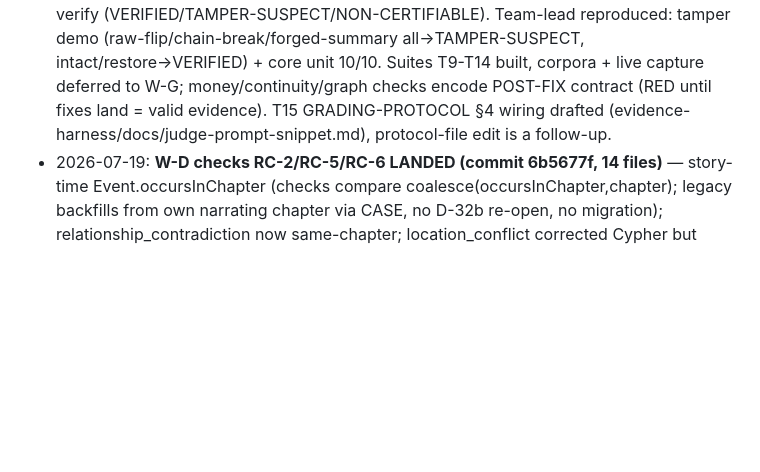
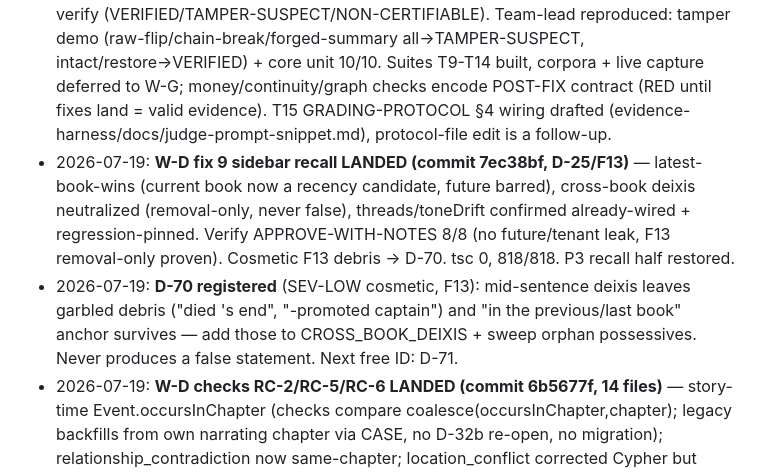
Before and after one commit to marolinik/write-my-book, a Markdown page: cowork/bulletproof-qa-2026-07-17/ROADMAP-9.5.md, the part around the change. Rendered like a GitHub page; blank space fills up the shorter version.

Commit message:
docs(qa): W-D fix 9 sidebar recall landed (53b4c43), D-70 registered

```diff
--- a/cowork/bulletproof-qa-2026-07-17/ROADMAP-9.5.md
+++ b/cowork/bulletproof-qa-2026-07-17/ROADMAP-9.5.md
@@ -60,6 +60,8 @@ FIX WAVE → verify (tsc + unit + targeted live re-probe) → EVIDENCE RE-CAPTUR
 - 2026-07-19: **W-D root-cause + W-C1 on-ramp design workflow COMPLETE** (wf_e912a95e-347, 10 agents). Outputs: `w-d-rootcause.md` (P3 = 5 structural root causes RC-1..RC-6, 10 fixes sized in dependency order, re-run metric plan), `w-c1-design.md` (card-free on-ramp build spec, Phase A/B/C, 4 open founder questions FQ-1..FQ-4). Harness track C (off-executor evidence harness design, W-F3) FAILED — re-dispatched separately.
 - 2026-07-19: **D-63 registered (CRITICAL security)** from RC-1, confirmed in source by team-lead: Cypher injection — relationship `type` is free LLM-controlled string (tools.ts:606, no enum; cast `as RelationshipType` at :1524 is runtime no-op) interpolated raw into `MERGE (a)-[r:${type}]->(b)` (graph-builder.ts:272; labels ARE escaped, type is not). Payload can escape the pattern → unscoped cross-tenant `DETACH DELETE`. Write-up: evidence/d63-cypher-injection.md. Dispatched opus-fix-sec (boundary sanitizer + schema enum + graph-file injection sweep, TDD). → W-D critical-path fix 1. Next free ID: D-64.
 - 2026-07-19: **W-F3 evidence harness LANDED (commit a5ee3a5, 46 files)** — content-addressed raw bytes + hash-chained manifest + root-hash seal; one-command judge verify (VERIFIED/TAMPER-SUSPECT/NON-CERTIFIABLE). Team-lead reproduced: tamper demo (raw-flip/chain-break/forged-summary all→TAMPER-SUSPECT, intact/restore→VERIFIED) + core unit 10/10. Suites T9-T14 built, corpora + live capture deferred to W-G; money/continuity/graph checks encode POST-FIX contract (RED until fixes land = valid evidence). T15 GRADING-PROTOCOL §4 wiring drafted (evidence-harness/docs/judge-prompt-snippet.md), protocol-file edit is a follow-up.
+- 2026-07-19: **W-D fix 9 sidebar recall LANDED (commit 7ec38bf, D-25/F13)** — latest-book-wins (current book now a recency candidate, future barred), cross-book deixis neutralized (removal-only, never false), threads/toneDrift confirmed already-wired + regression-pinned. Verify APPROVE-WITH-NOTES 8/8 (no future/tenant leak, F13 removal-only proven). Cosmetic F13 debris → D-70. tsc 0, 818/818. P3 recall half restored.
+- 2026-07-19: **D-70 registered** (SEV-LOW cosmetic, F13): mid-sentence deixis leaves garbled debris ("died 's end", "-promoted captain") and "in the previous/last book" anchor survives — add those to CROSS_BOOK_DEIXIS + sweep orphan possessives. Never produces a false statement. Next free ID: D-71.
 - 2026-07-19: **W-D checks RC-2/RC-5/RC-6 LANDED (commit 6b5677f, 14 files)** — story-time Event.occursInChapter (checks compare coalesce(occursInChapter,chapter); legacy backfills from own narrating chapter via CASE, no D-32b re-open, no migration); relationship_contradiction now same-chapter; location_conflict corrected Cypher but shipped **default-OFF** behind env-overridable isLocationConflictCheckEnabled() (fires on intra-region travel otherwise → would cap D8 at 8.5); RC-6 tenant isolation threaded userId to nodes+edges (spoof-stripped) + null-safe read guard on runConsistencyChecks + vector buildFilter tenant clause. Both live-proven FPs closed on re-verify; coerceStoryChapter unbypassable, injection boundary intact, rewire tests query-text-driven. tsc 0, 807/807. **Remaining W-D: fix 5 (silent-failure economics D7), fix 7 (RC-3 deterministic extraction D8), fix 9 (recall, in progress), fix 2 (edge-purge migration), fix 10 (seriesId indexing).**
 - 2026-07-19: **W-D continuity/isolation (RC-2/RC-5/RC-6) verify REJECT → d2 patched (see landed entry above).** Fixes built (story-time Events, 2 dead checks live, tenant isolation) but adversarial verify live-proved 2 FPs against real Neo4j: FP-A = ON MATCH occursInChapter backfill REGRESSES legacy graphs (re-opens D-32b, freezes permanently — fix: CASE backfill from node's own narrating chapter); FP-B = location_conflict default-ON fires on ordinary intra-region travel (unbounded PART_OF*, topology == seed) → **decision: ship location_conflict default-OFF, env-overridable** (any confirmed FP caps D8 at 8.5). Verified sound: coerceStoryChapter unbypassable, tenant guard cross-tenant-safe+null-safe, injection boundary intact, rewire tests query-text-driven. W-D fixes 7 (RC-3 deterministic extraction), 9 (recall/D-25), 2 (data-purge contaminated edges), 10 (seriesId indexing) NOT done — remain.
 - 2026-07-19: **D-67 registered** (SEV-MED, RC-6 read-side): vector tenant isolation is plumbing-only — no production caller passes userId to searchMemory (tools.ts:1552/1579 passes {userId:undefined}, memory-manager.ts:184, post-session.ts:794 agent prose indexes userId:null), so the is_null fallback is permanently load-bearing and strict isolation is unreachable until callers are wired. → W-D followup (wire read callers).
```
